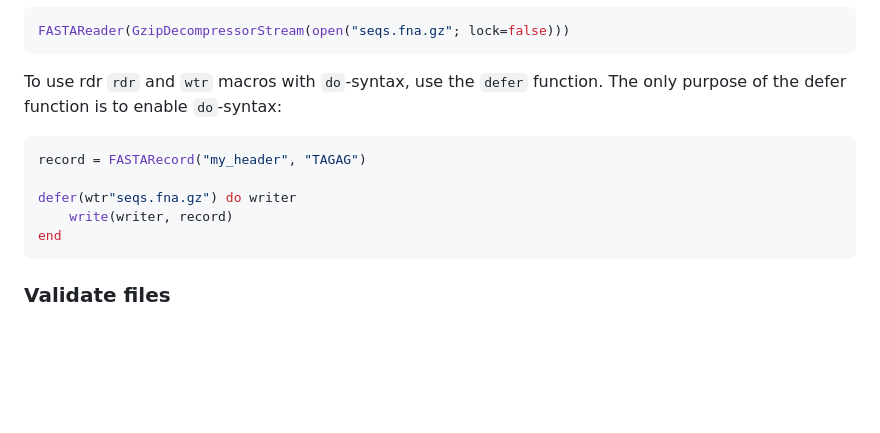
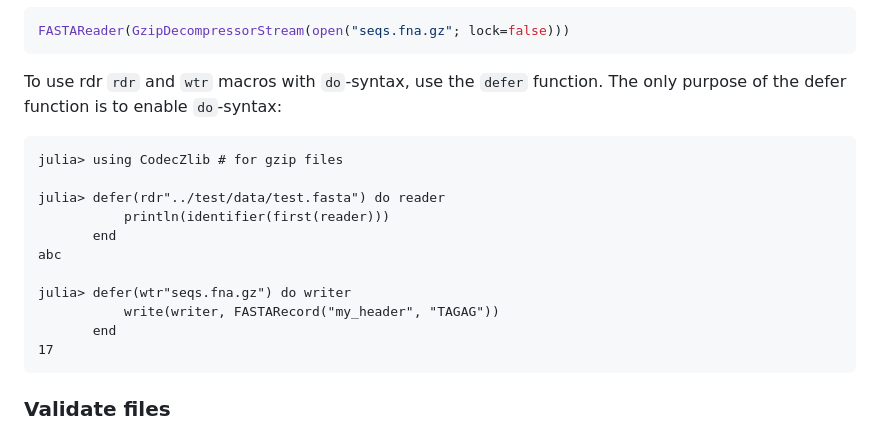
Before and after one commit to BioJulia/FASTX.jl, a Markdown page: docs/src/files.md, the part around the change. Rendered like a GitHub page; blank space fills up the shorter version.

````diff
--- a/docs/src/files.md
+++ b/docs/src/files.md
@@ -133,12 +133,18 @@ FASTAReader(GzipDecompressorStream(open("seqs.fna.gz"; lock=false)))
 To use rdr `rdr` and `wtr` macros with `do`-syntax, use the `defer` function.
 The only purpose of the defer function is to enable `do`-syntax:
 
-```julia
-record = FASTARecord("my_header", "TAGAG")
+```jldoctest
+julia> using CodecZlib # for gzip files
 
-defer(wtr"seqs.fna.gz") do writer
-    write(writer, record)
-end
+julia> defer(rdr"../test/data/test.fasta") do reader
+           println(identifier(first(reader)))
+       end
+abc
+
+julia> defer(wtr"seqs.fna.gz") do writer
+           write(writer, FASTARecord("my_header", "TAGAG"))
+       end
+17
 ```
 
 ### Validate files
````
Also changed, not shown: docs/src/index.md (+9 -7 lines).
